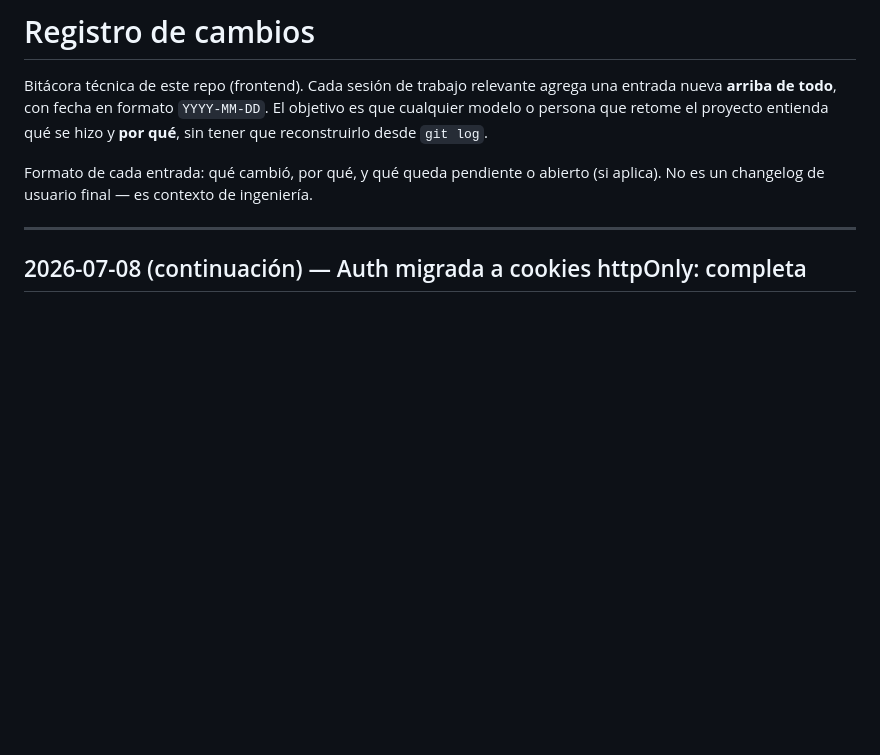
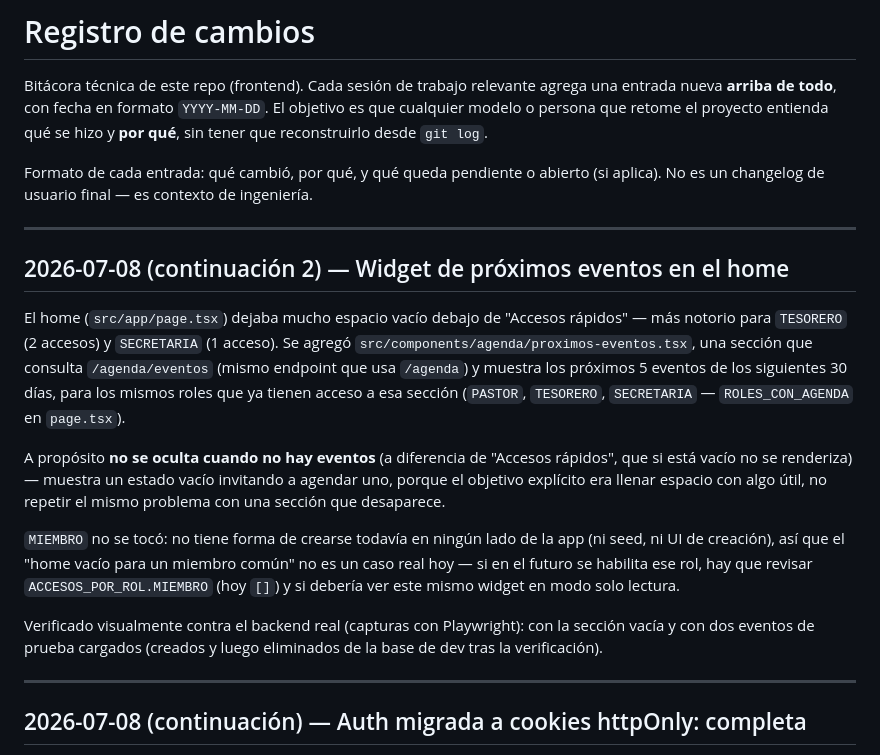
Before and after one commit to Cofre-dev/Evangelicapp, a Markdown page: FEATURES.md, the part around the change. Rendered like a GitHub page; blank space fills up the shorter version.

Commit message:
Documentar el widget de próximos eventos en FEATURES.md
Co-Authored-By: Claude Sonnet 5 <noreply@anthropic.com>

```diff
--- a/FEATURES.md
+++ b/FEATURES.md
@@ -3,6 +3,18 @@
 Bitácora técnica de este repo (frontend). Cada sesión de trabajo relevante agrega una entrada nueva **arriba de todo**, con fecha en formato `YYYY-MM-DD`. El objetivo es que cualquier modelo o persona que retome el proyecto entienda qué se hizo y **por qué**, sin tener que reconstruirlo desde `git log`.
 
 Formato de cada entrada: qué cambió, por qué, y qué queda pendiente o abierto (si aplica). No es un changelog de usuario final — es contexto de ingeniería.
+
+---
+
+## 2026-07-08 (continuación 2) — Widget de próximos eventos en el home
+
+El home (`src/app/page.tsx`) dejaba mucho espacio vacío debajo de "Accesos rápidos" — más notorio para `TESORERO` (2 accesos) y `SECRETARIA` (1 acceso). Se agregó `src/components/agenda/proximos-eventos.tsx`, una sección que consulta `/agenda/eventos` (mismo endpoint que usa `/agenda`) y muestra los próximos 5 eventos de los siguientes 30 días, para los mismos roles que ya tienen acceso a esa sección (`PASTOR`, `TESORERO`, `SECRETARIA` — `ROLES_CON_AGENDA` en `page.tsx`).
+
+A propósito **no se oculta cuando no hay eventos** (a diferencia de "Accesos rápidos", que si está vacío no se renderiza) — muestra un estado vacío invitando a agendar uno, porque el objetivo explícito era llenar espacio con algo útil, no repetir el mismo problema con una sección que desaparece.
+
+`MIEMBRO` no se tocó: no tiene forma de crearse todavía en ningún lado de la app (ni seed, ni UI de creación), así que el "home vacío para un miembro común" no es un caso real hoy — si en el futuro se habilita ese rol, hay que revisar `ACCESOS_POR_ROL.MIEMBRO` (hoy `[]`) y si debería ver este mismo widget en modo solo lectura.
+
+Verificado visualmente contra el backend real (capturas con Playwright): con la sección vacía y con dos eventos de prueba cargados (creados y luego eliminados de la base de dev tras la verificación).
 
 ---
 
```
